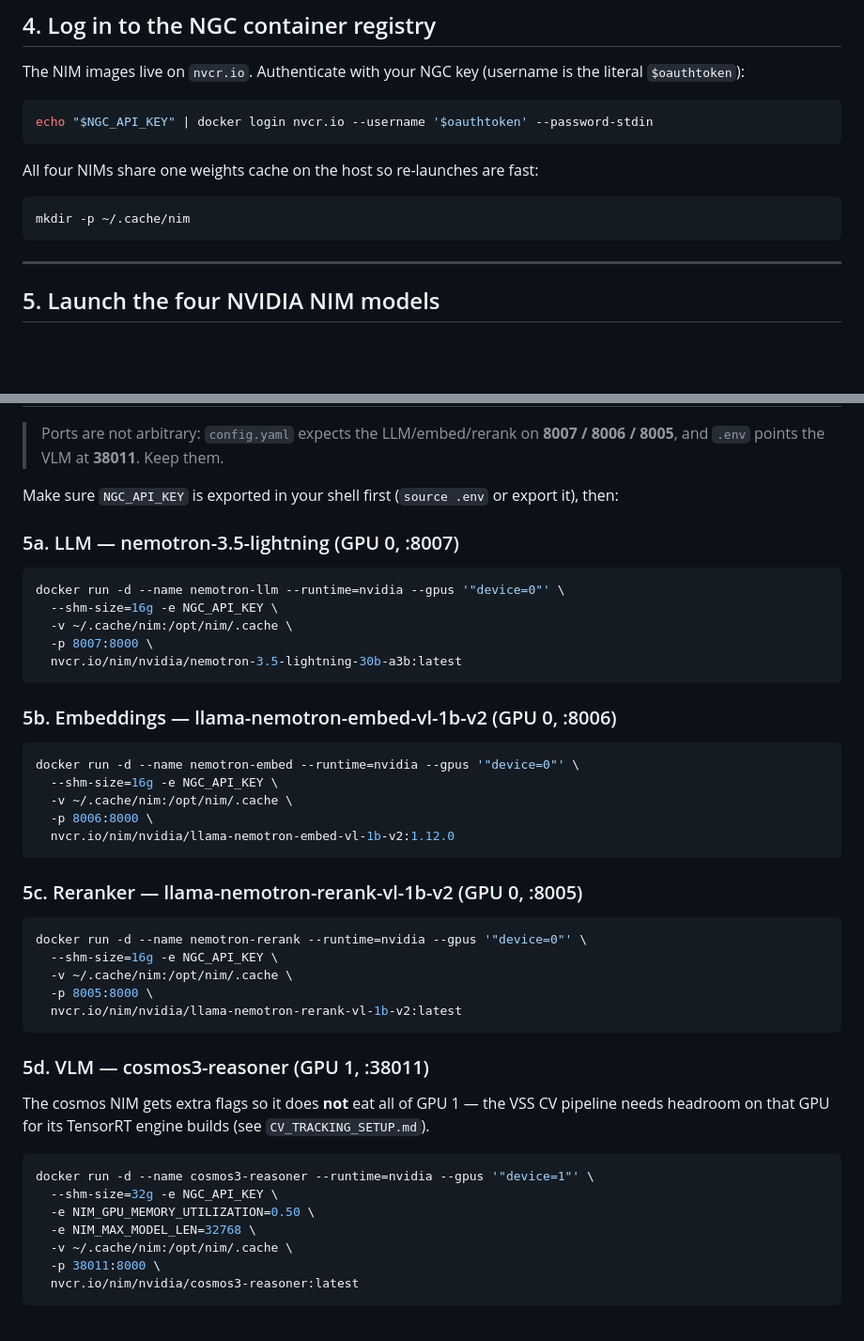
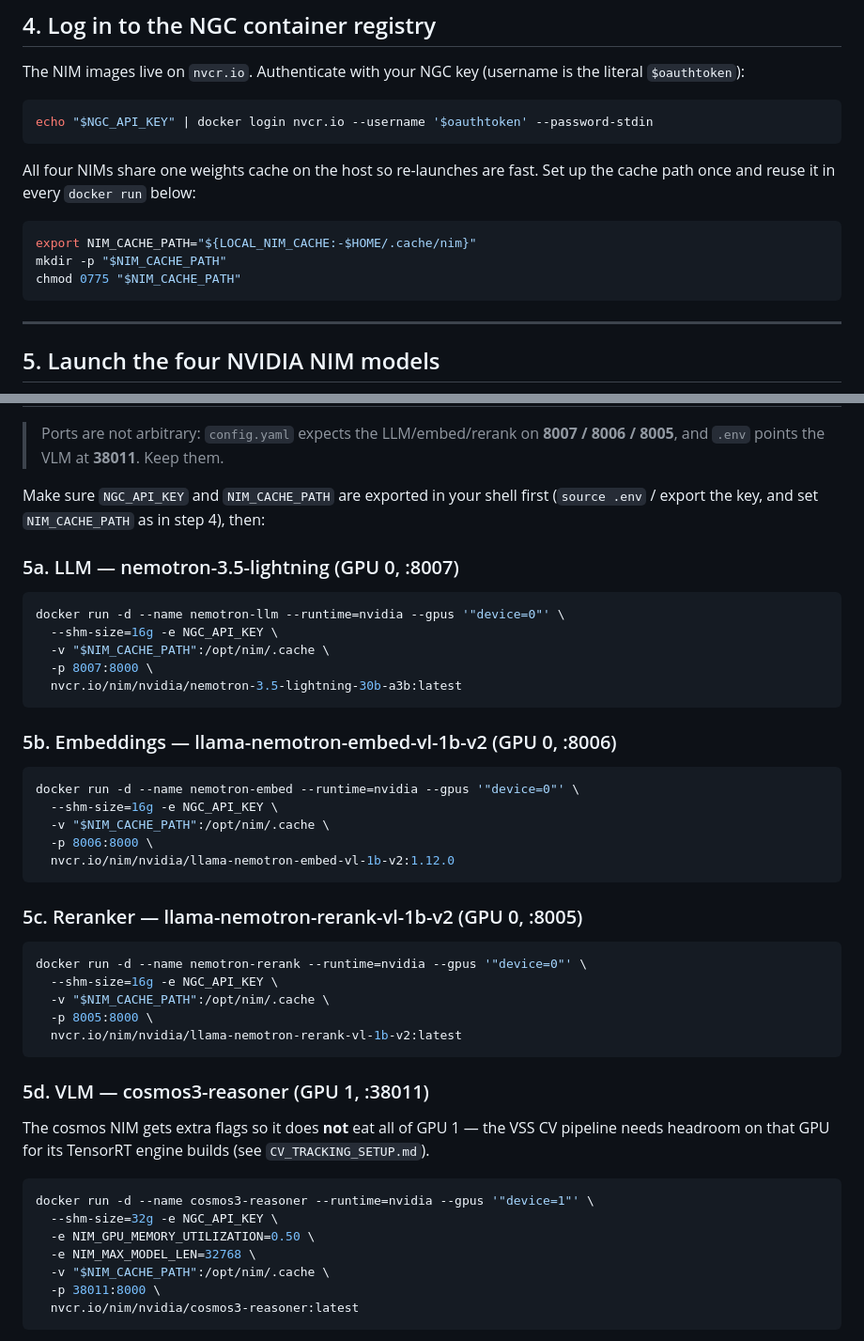
Before and after one commit to Swiss-ai-Weeks/visual-inspector, a Markdown page: DEPLOY.md, 2 parts joined by grey strips. Shown at 94% size. Drawn GitHub-style; blank space fills up the shorter version.

Commit message:
added install doc

````diff
--- a/DEPLOY.md
+++ b/DEPLOY.md
@@ -92,10 +92,13 @@ The NIM images live on `nvcr.io`. Authenticate with your NGC key (username is th
 echo "$NGC_API_KEY" | docker login nvcr.io --username '$oauthtoken' --password-stdin
 ```
 
-All four NIMs share one weights cache on the host so re-launches are fast:
+All four NIMs share one weights cache on the host so re-launches are fast. Set up the cache
+path once and reuse it in every `docker run` below:
 
 ```bash
-mkdir -p ~/.cache/nim
+export NIM_CACHE_PATH="${LOCAL_NIM_CACHE:-$HOME/.cache/nim}"
+mkdir -p "$NIM_CACHE_PATH"
+chmod 0775 "$NIM_CACHE_PATH"
 ```
 
 ---
@@ -115,14 +118,15 @@ Find each model on **build.nvidia.com** (search the name) — the model page lin
 > Ports are not arbitrary: `config.yaml` expects the LLM/embed/rerank on **8007 / 8006 / 8005**,
 > and `.env` points the VLM at **38011**. Keep them.
 
-Make sure `NGC_API_KEY` is exported in your shell first (`source .env` or export it), then:
+Make sure `NGC_API_KEY` and `NIM_CACHE_PATH` are exported in your shell first (`source .env` /
+export the key, and set `NIM_CACHE_PATH` as in step 4), then:
 
 ### 5a. LLM — nemotron-3.5-lightning (GPU 0, :8007)
 
 ```bash
 docker run -d --name nemotron-llm --runtime=nvidia --gpus '"device=0"' \
   --shm-size=16g -e NGC_API_KEY \
-  -v ~/.cache/nim:/opt/nim/.cache \
+  -v "$NIM_CACHE_PATH":/opt/nim/.cache \
   -p 8007:8000 \
   nvcr.io/nim/nvidia/nemotron-3.5-lightning-30b-a3b:latest
 ```
@@ -132,7 +136,7 @@ docker run -d --name nemotron-llm --runtime=nvidia --gpus '"device=0"' \
 ```bash
 docker run -d --name nemotron-embed --runtime=nvidia --gpus '"device=0"' \
   --shm-size=16g -e NGC_API_KEY \
-  -v ~/.cache/nim:/opt/nim/.cache \
+  -v "$NIM_CACHE_PATH":/opt/nim/.cache \
   -p 8006:8000 \
   nvcr.io/nim/nvidia/llama-nemotron-embed-vl-1b-v2:1.12.0
 ```
@@ -142,7 +146,7 @@ docker run -d --name nemotron-embed --runtime=nvidia --gpus '"device=0"' \
 ```bash
 docker run -d --name nemotron-rerank --runtime=nvidia --gpus '"device=0"' \
   --shm-size=16g -e NGC_API_KEY \
-  -v ~/.cache/nim:/opt/nim/.cache \
+  -v "$NIM_CACHE_PATH":/opt/nim/.cache \
   -p 8005:8000 \
   nvcr.io/nim/nvidia/llama-nemotron-rerank-vl-1b-v2:latest
 ```
@@ -157,7 +161,7 @@ docker run -d --name cosmos3-reasoner --runtime=nvidia --gpus '"device=1"' \
   --shm-size=32g -e NGC_API_KEY \
   -e NIM_GPU_MEMORY_UTILIZATION=0.50 \
   -e NIM_MAX_MODEL_LEN=32768 \
-  -v ~/.cache/nim:/opt/nim/.cache \
+  -v "$NIM_CACHE_PATH":/opt/nim/.cache \
   -p 38011:8000 \
   nvcr.io/nim/nvidia/cosmos3-reasoner:latest
 ```
````
